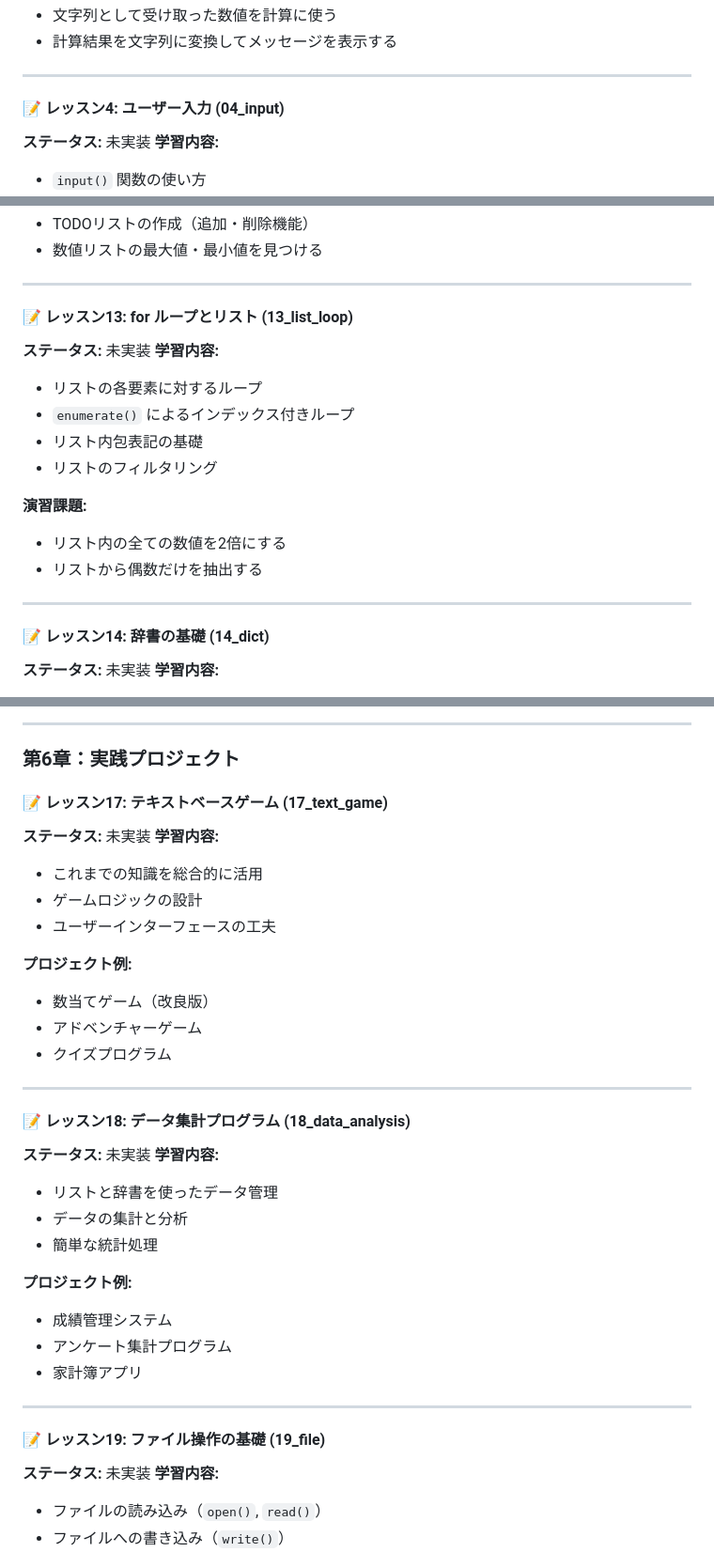
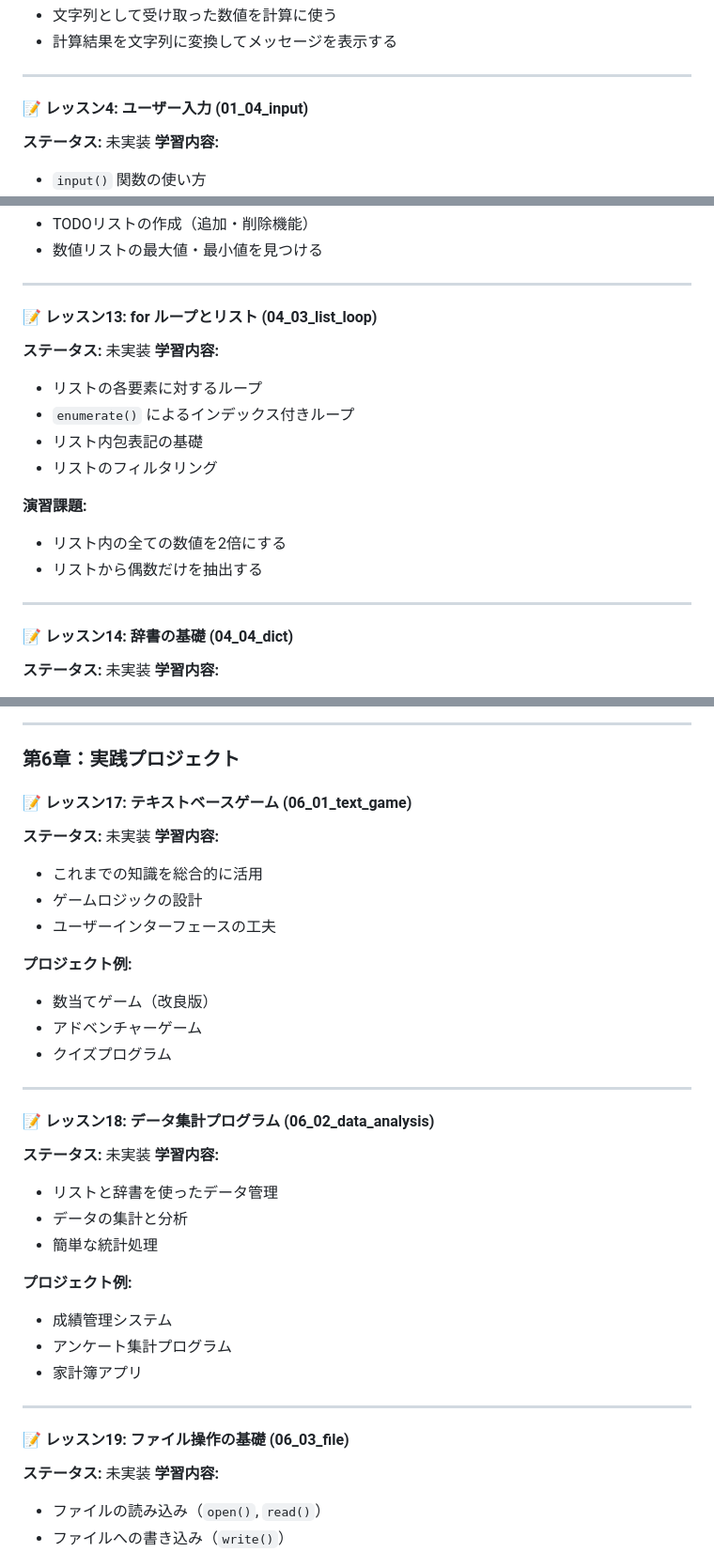
Before and after one commit to daixque/izm-python-dojo, a Markdown page: contents.md, 3 parts joined by grey strips. Shown at 94% size. Rendered like a GitHub page.

```diff
--- a/contents.md
+++ b/contents.md
@@ -49,7 +49,7 @@
 
 ---
 
-#### 📝 レッスン4: ユーザー入力 (04_input)
+#### 📝 レッスン4: ユーザー入力 (01_04_input)
 **ステータス:** 未実装
 **学習内容:**
 - `input()` 関数の使い方
@@ -185,7 +185,7 @@
 
 ---
 
-#### 📝 レッスン13: for ループとリスト (13_list_loop)
+#### 📝 レッスン13: for ループとリスト (04_03_list_loop)
 **ステータス:** 未実装
 **学習内容:**
 - リストの各要素に対するループ
@@ -199,7 +199,7 @@
 
 ---
 
-#### 📝 レッスン14: 辞書の基礎 (14_dict)
+#### 📝 レッスン14: 辞書の基礎 (04_04_dict)
 **ステータス:** 未実装
 **学習内容:**
 - 辞書（dict）とは何か
@@ -248,7 +248,7 @@
 
 ### 第6章：実践プロジェクト
 
-#### 📝 レッスン17: テキストベースゲーム (17_text_game)
+#### 📝 レッスン17: テキストベースゲーム (06_01_text_game)
 **ステータス:** 未実装
 **学習内容:**
 - これまでの知識を総合的に活用
@@ -262,7 +262,7 @@
 
 ---
 
-#### 📝 レッスン18: データ集計プログラム (18_data_analysis)
+#### 📝 レッスン18: データ集計プログラム (06_02_data_analysis)
 **ステータス:** 未実装
 **学習内容:**
 - リストと辞書を使ったデータ管理
@@ -276,7 +276,7 @@
 
 ---
 
-#### 📝 レッスン19: ファイル操作の基礎 (19_file)
+#### 📝 レッスン19: ファイル操作の基礎 (06_03_file)
 **ステータス:** 未実装
 **学習内容:**
 - ファイルの読み込み（`open()`, `read()`）
```
Also changed, not shown: other parts of contents.md (+11 -11 lines).
